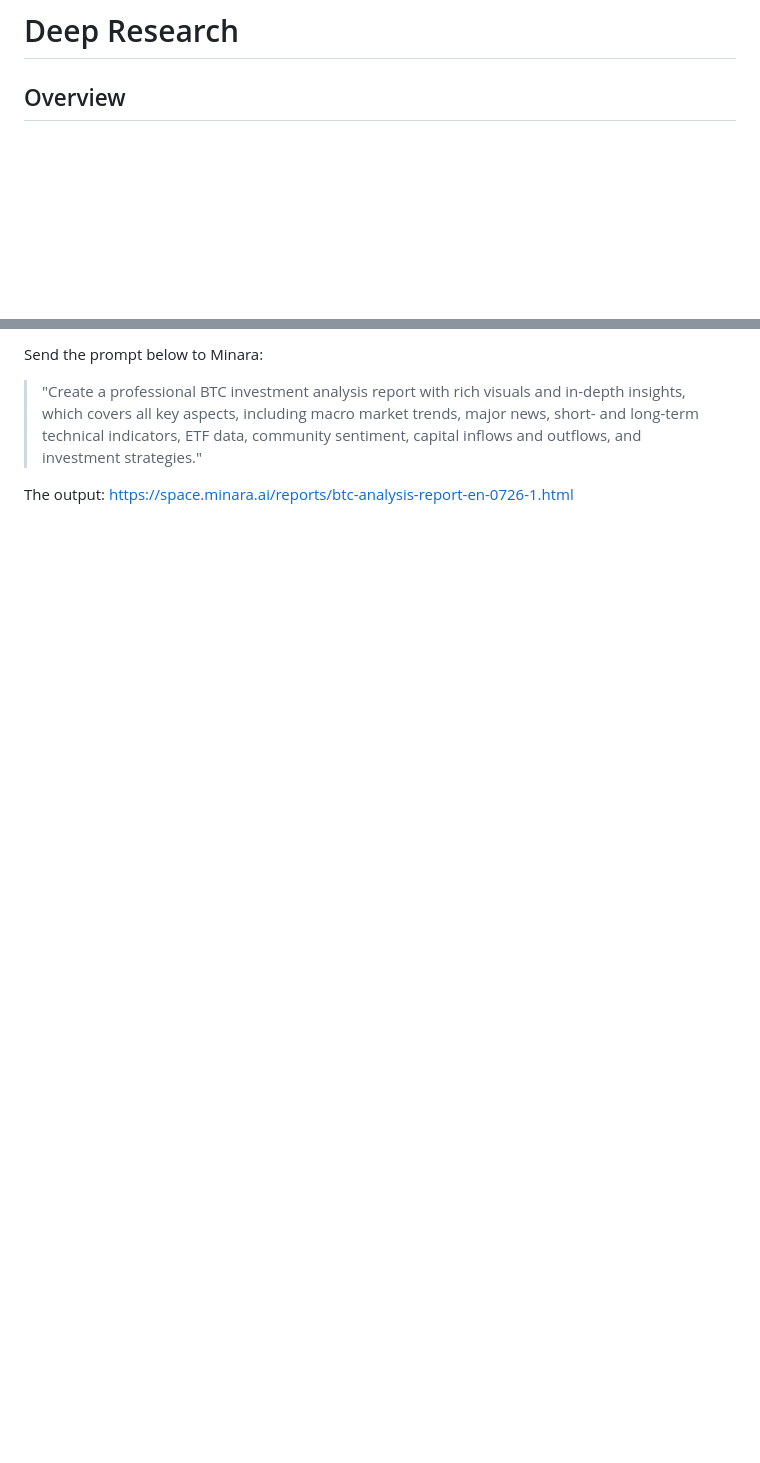
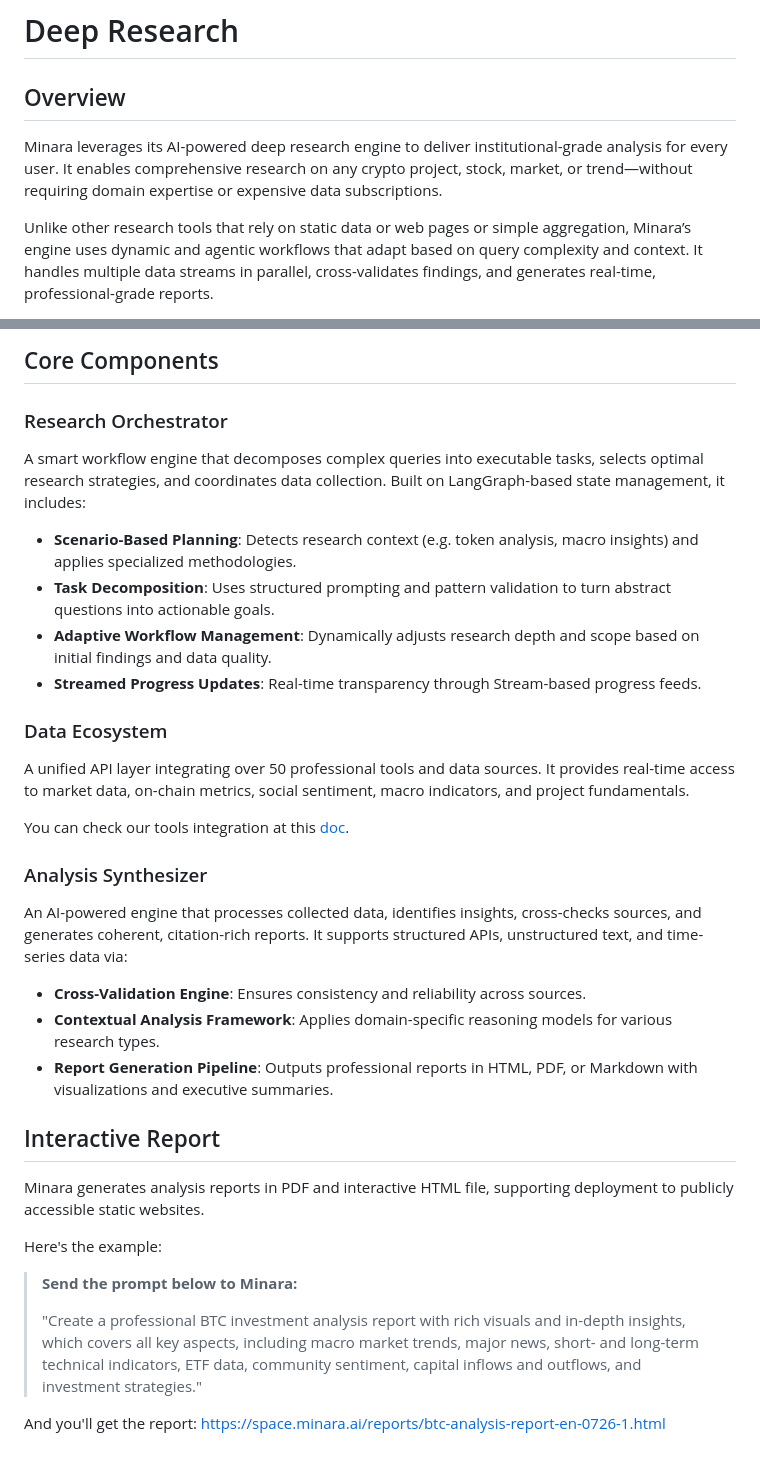
Before and after one commit to Minara-AI/Documentation, a Markdown page: mechanism/deep-research.md, 2 parts joined by grey strips. Drawn GitHub-style; blank space fills up the shorter version.

Commit message:
GITBOOK-59: No subject

```diff
--- a/mechanism/deep-research.md
+++ b/mechanism/deep-research.md
@@ -2,5 +2,7 @@
 
 ## Overview
 
+Minara leverages its AI-powered deep research engine to deliver institutional-grade analysis for every user. It enables comprehensive research on any crypto project, stock, market, or trend—without requiring domain expertise or expensive data subscriptions.
 
+Unlike other research tools that rely on static data or web pages or simple aggregation, Minara’s engine uses dynamic and agentic workflows that adapt based on query complexity and context. It handles multiple data streams in parallel, cross-validates findings, and generates real-time, professional-grade reports.
 
@@ -8,6 +10,37 @@
 
-Send the prompt below to Minara:
+## Core Components
 
+### Research Orchestrator
+
+A smart workflow engine that decomposes complex queries into executable tasks, selects optimal research strategies, and coordinates data collection. Built on LangGraph-based state management, it includes:
+
+* **Scenario-Based Planning**: Detects research context (e.g. token analysis, macro insights) and applies specialized methodologies.
+* **Task Decomposition**: Uses structured prompting and pattern validation to turn abstract questions into actionable goals.
+* **Adaptive Workflow Management**: Dynamically adjusts research depth and scope based on initial findings and data quality.
+* **Streamed Progress Updates**: Real-time transparency through Stream-based progress feeds.
+
+### Data Ecosystem
+
+A unified API layer integrating over 50 professional tools and data sources. It provides real-time access to market data, on-chain metrics, social sentiment, macro indicators, and project fundamentals.&#x20;
+
+You can check our tools integration at this [doc](tools-integration.md).
+
+### Analysis Synthesizer
+
+An AI-powered engine that processes collected data, identifies insights, cross-checks sources, and generates coherent, citation-rich reports. It supports structured APIs, unstructured text, and time-series data via:
+
+* **Cross-Validation Engine**: Ensures consistency and reliability across sources.
+* **Contextual Analysis Framework**: Applies domain-specific reasoning models for various research types.
+* **Report Generation Pipeline**: Outputs professional reports in HTML, PDF, or Markdown with visualizations and executive summaries.
+
+## Interactive Report
+
+Minara generates analysis reports in PDF and interactive HTML file, supporting deployment to publicly accessible static websites.
+
+Here's the example:
+
+> **Send the prompt below to Minara:**&#x20;
+>
 > "Create a professional BTC investment analysis report with rich visuals and in-depth insights, which covers all key aspects, including macro market trends, major news, short- and long-term technical indicators, ETF data, community sentiment, capital inflows and outflows, and investment strategies."
 
-The output: [https://space.minara.ai/reports/btc-analysis-report-en-0726-1.html](https://space.minara.ai/reports/btc-analysis-report-en-0726-1.html)
+And you'll get the report: [https://space.minara.ai/reports/btc-analysis-report-en-0726-1.html](https://space.minara.ai/reports/btc-analysis-report-en-0726-1.html)
```
Also changed, not shown: other parts of mechanism/deep-research.md (+1 -1 lines), mechanism/wallet-security.md (+1 -1 lines), .gitbook/assets/image (1) (1) (1) (1).png (added), .gitbook/assets/image (1) (1) (1).png, .gitbook/assets/image (2) (1).png (added), .gitbook/assets/image (2).png, 2 other files.
